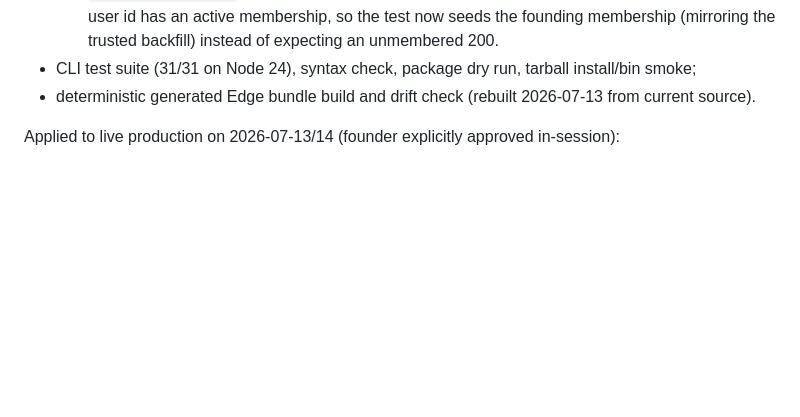
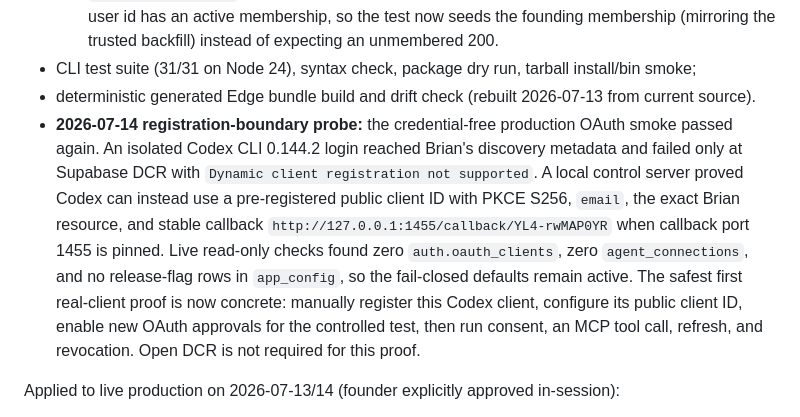
Before and after one commit to statiiiix/brian, a Markdown page: Nextstep.md, the part around the change. Drawn GitHub-style; blank space fills up the shorter version.

```diff
--- a/Nextstep.md
+++ b/Nextstep.md
@@ -30,6 +30,19 @@ Verified locally so far:
   3. `authRoutes.test.ts` predated fail-closed memberships: a legacy JWT is honored only when its user id has an active membership, so the test now seeds the founding membership (mirroring the trusted backfill) instead of expecting an unmembered 200.
 - CLI test suite (31/31 on Node 24), syntax check, package dry run, tarball install/bin smoke;
 - deterministic generated Edge bundle build and drift check (rebuilt 2026-07-13 from current source).
+- **2026-07-14 registration-boundary probe:** the credential-free production
+  OAuth smoke passed again. An isolated Codex CLI 0.144.2 login reached Brian's
+  discovery metadata and failed only at Supabase DCR with
+  `Dynamic client registration not supported`. A local control server proved
+  Codex can instead use a pre-registered public client ID with PKCE S256,
+  `email`, the exact Brian resource, and stable callback
+  `http://127.0.0.1:1455/callback/YL4-rwMAP0YR` when callback port 1455 is pinned.
+  Live read-only checks found zero `auth.oauth_clients`, zero
+  `agent_connections`, and no release-flag rows in `app_config`, so the
+  fail-closed defaults remain active. The safest first real-client proof is now
+  concrete: manually register this Codex client, configure its public client ID,
+  enable new OAuth approvals for the controlled test, then run consent, an MCP
+  tool call, refresh, and revocation. Open DCR is not required for this proof.
 
 Applied to live production on 2026-07-13/14 (founder explicitly approved in-session):
 
```
Also changed, not shown: docs/mcp-client-compatibility.md (+31 -1 lines).
